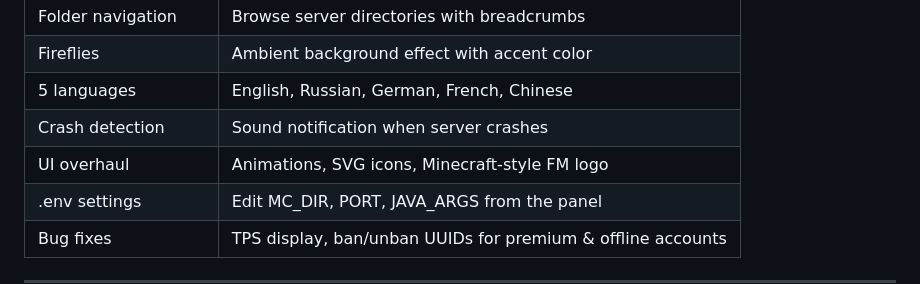
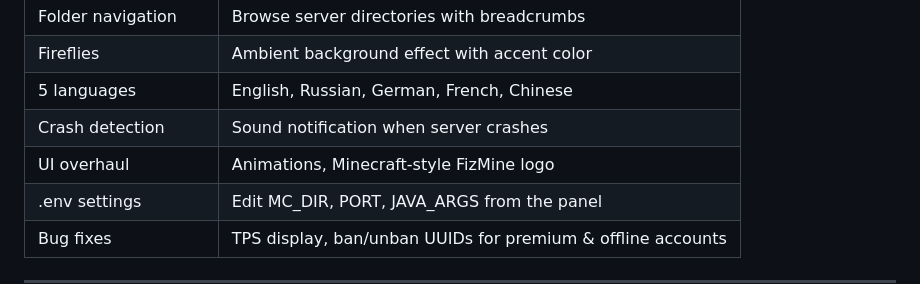
Before and after one commit to fizyCH/FizMine, a Markdown page: README.md, the part around the change. Rendered like a GitHub page.

```diff
--- a/README.md
+++ b/README.md
@@ -32,7 +32,7 @@
 | Fireflies | Ambient background effect with accent color |
 | 5 languages | English, Russian, German, French, Chinese |
 | Crash detection | Sound notification when server crashes |
-| UI overhaul | Animations, SVG icons, Minecraft-style FM logo |
+| UI overhaul | Animations, Minecraft-style FizMine logo |
 | .env settings | Edit MC_DIR, PORT, JAVA_ARGS from the panel |
 | Bug fixes | TPS display, ban/unban UUIDs for premium & offline accounts |
 
```
